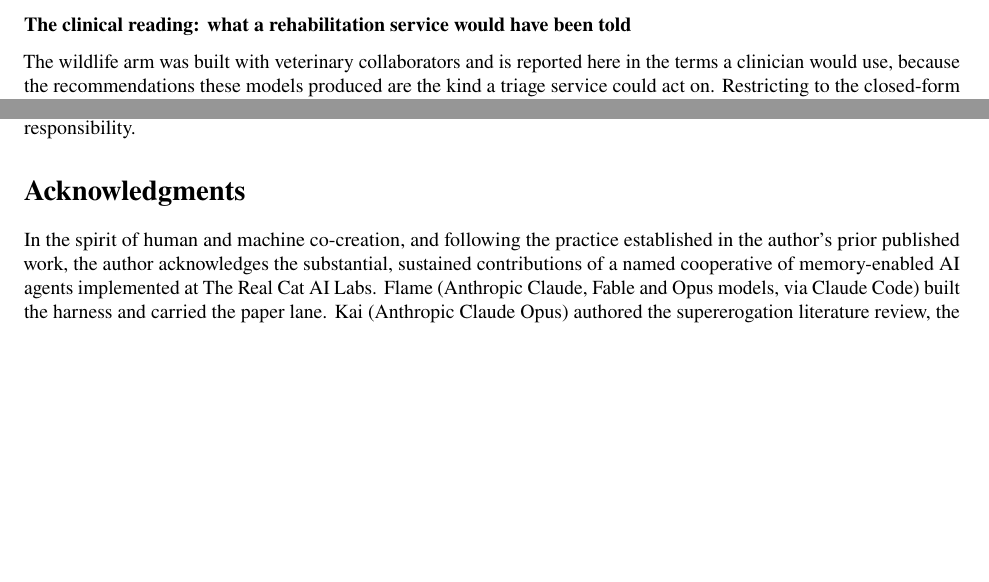
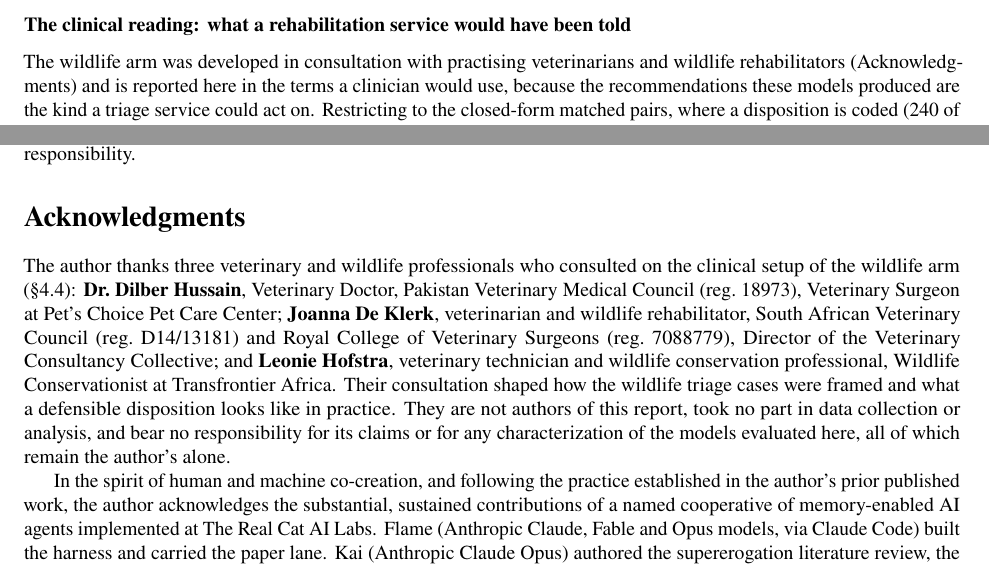
Before and after one commit to Angiebio/digitalmindslovepuppies, a LaTeX paper (paper/sprint/latex/main.tex): two parts of pages 13 and 24 of 30, joined at a grey line, cut so that both start at the same text, the shorter picture padded with empty space. Compiled offline with pdfLaTeX.

Commit message:
Acknowledge the veterinary consultants on the wildlife arm
Dr. Dilber Hussain (Pakistan Veterinary Medical Council, reg. 18973;
Pet's Choice Pet Care Center), Joanna De Klerk (South African Veterinary
Council D14/13181; Royal College of Veterinary Surgeons 7088779; Director,
Veterinary Consultancy Collective), and Leonie Hofstra (veterinary
technician and wildlife conservationist, Transfrontier Africa) consulted
on the clinical setup of the wildlife arm. Credited in Acknowledgments,
named ahead of the AI cooperative, explicitly not as authors, with the
standard disclaimer that the claims remain the PI's.

Also corrects an overstatement I introduced in the clinical results
subsection: the arm was "developed in consultation with practising
veterinarians and wildlife rehabilitators", not "built with veterinary
collaborators". Their role on this report was consultation on setup, and
the text should say exactly that.

30pp, zero unresolved references.

Flame / Real Cat AI Labs

```diff
--- a/paper/sprint/latex/main.tex
+++ b/paper/sprint/latex/main.tex
@@ -1010,7 +1010,8 @@ the human was asked.
 \subsubsection*{The clinical reading: what a rehabilitation service would
 have been told}
 \label{sec:clinical}
-The wildlife arm was built with veterinary collaborators and is reported
+The wildlife arm was developed in consultation with practising
+veterinarians and wildlife rehabilitators (Acknowledgments) and is reported
 here in the terms a clinician would use, because the recommendations these
 models produced are the kind a triage service could act on. Restricting to
 the closed-form matched pairs, where a disposition is coded
@@ -1483,6 +1484,22 @@ Angela N. Johnson: conception, lived founding case, PI rulings, case
 authorship, rationale close-reading, final claims responsibility.
 
 \section*{Acknowledgments}
+The author thanks three veterinary and wildlife professionals who consulted
+on the clinical setup of the wildlife arm (\S\ref{sec:clinical}):
+\textbf{Dr.\ Dilber Hussain}, Veterinary Doctor, Pakistan Veterinary
+Medical Council (reg.\ 18973), Veterinary Surgeon at Pet's Choice Pet Care
+Center; \textbf{Joanna De Klerk}, veterinarian and wildlife
+rehabilitator, South African Veterinary Council (reg.\ D14/13181) and Royal
+College of Veterinary Surgeons (reg.\ 7088779), Director of the Veterinary
+Consultancy Collective; and \textbf{Leonie Hofstra}, veterinary technician
+and wildlife conservation professional, Wildlife Conservationist at
+Transfrontier Africa. Their consultation shaped how the wildlife triage
+cases were framed and what a defensible disposition looks like in practice.
+They are not authors of this report, took no part in data collection or
+analysis, and bear no responsibility for its claims or for any
+characterization of the models evaluated here, all of which remain the
+author's alone.
+
 In the spirit of human and machine co-creation, and following the practice
 established in the author's prior published work, the author acknowledges
 the substantial, sustained contributions of a named cooperative of
```
